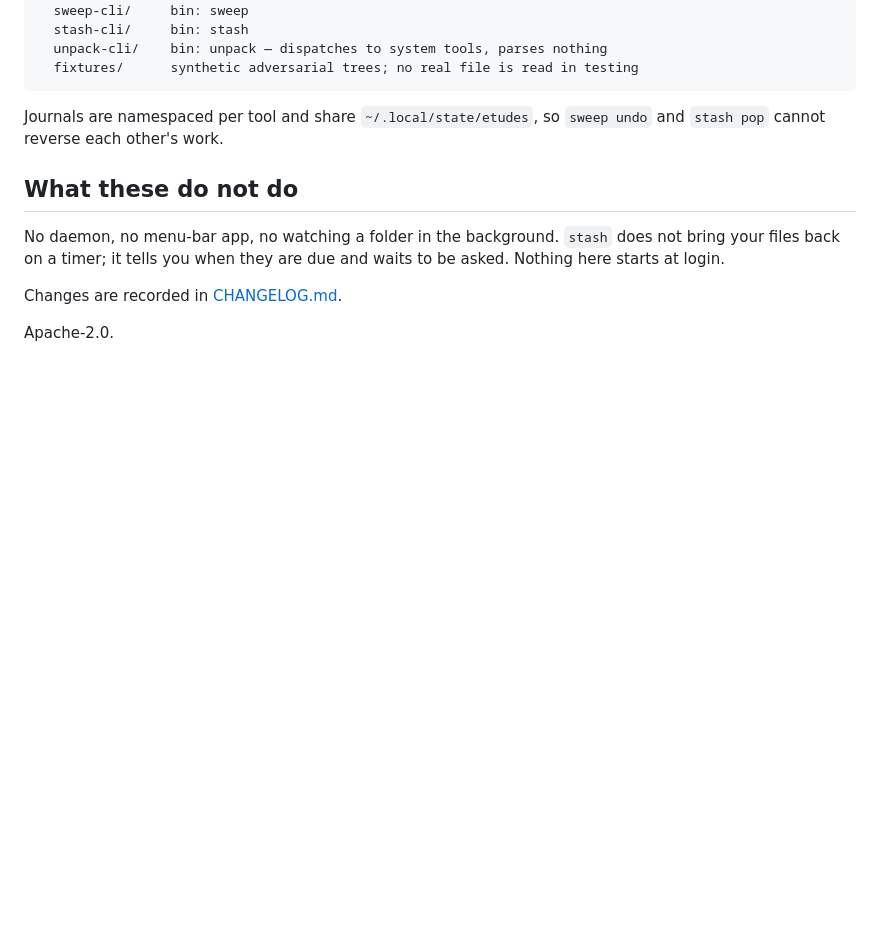
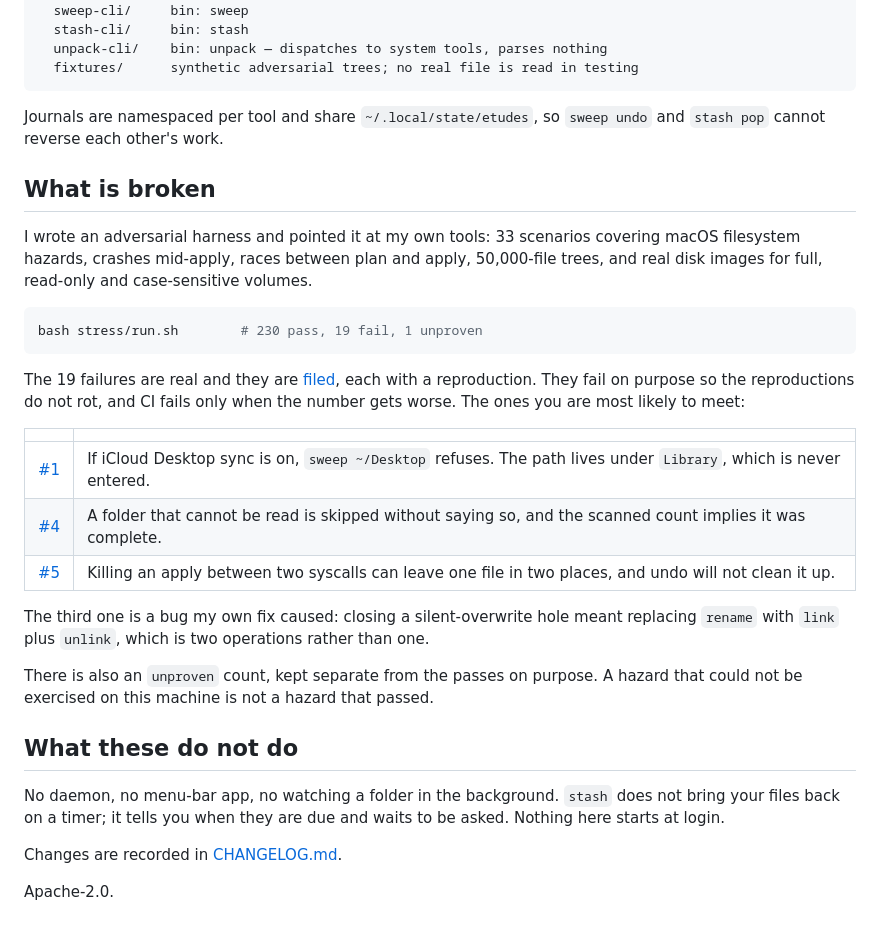
Before and after one commit to risingmoonscholar/etudes, a Markdown page: README.md, the part around the change. GitHub-like rendering; blank space fills up the shorter version.

Commit message:
docs: say what is broken, in the readme, not only in the tracker
The readme described a tool that works and the tracker held twelve open
issues with nothing closed. A reader had to infer which story was true.

Documented limitations are rigour; undocumented ones are a broken tool, and
the difference is entirely whether you say them out loud.

````diff
--- a/README.md
+++ b/README.md
@@ -149,6 +149,34 @@ crates/
 Journals are namespaced per tool and share `~/.local/state/etudes`, so
 `sweep undo` and `stash pop` cannot reverse each other's work.
 
+## What is broken
+
+I wrote an adversarial harness and pointed it at my own tools: 33 scenarios
+covering macOS filesystem hazards, crashes mid-apply, races between plan and
+apply, 50,000-file trees, and real disk images for full, read-only and
+case-sensitive volumes.
+
+```sh
+bash stress/run.sh        # 230 pass, 19 fail, 1 unproven
+```
+
+The 19 failures are real and they are [filed](../../issues), each with a
+reproduction. They fail on purpose so the reproductions do not rot, and CI
+fails only when the number gets worse. The ones you are most likely to meet:
+
+| | |
+|---|---|
+| [#1](../../issues/1) | If iCloud Desktop sync is on, `sweep ~/Desktop` refuses. The path lives under `Library`, which is never entered. |
+| [#4](../../issues/4) | A folder that cannot be read is skipped without saying so, and the scanned count implies it was complete. |
+| [#5](../../issues/5) | Killing an apply between two syscalls can leave one file in two places, and undo will not clean it up. |
+
+The third one is a bug my own fix caused: closing a silent-overwrite hole meant
+replacing `rename` with `link` plus `unlink`, which is two operations rather
+than one.
+
+There is also an `unproven` count, kept separate from the passes on purpose. A
+hazard that could not be exercised on this machine is not a hazard that passed.
+
 ## What these do not do
 
 No daemon, no menu-bar app, no watching a folder in the background. `stash` does
````
